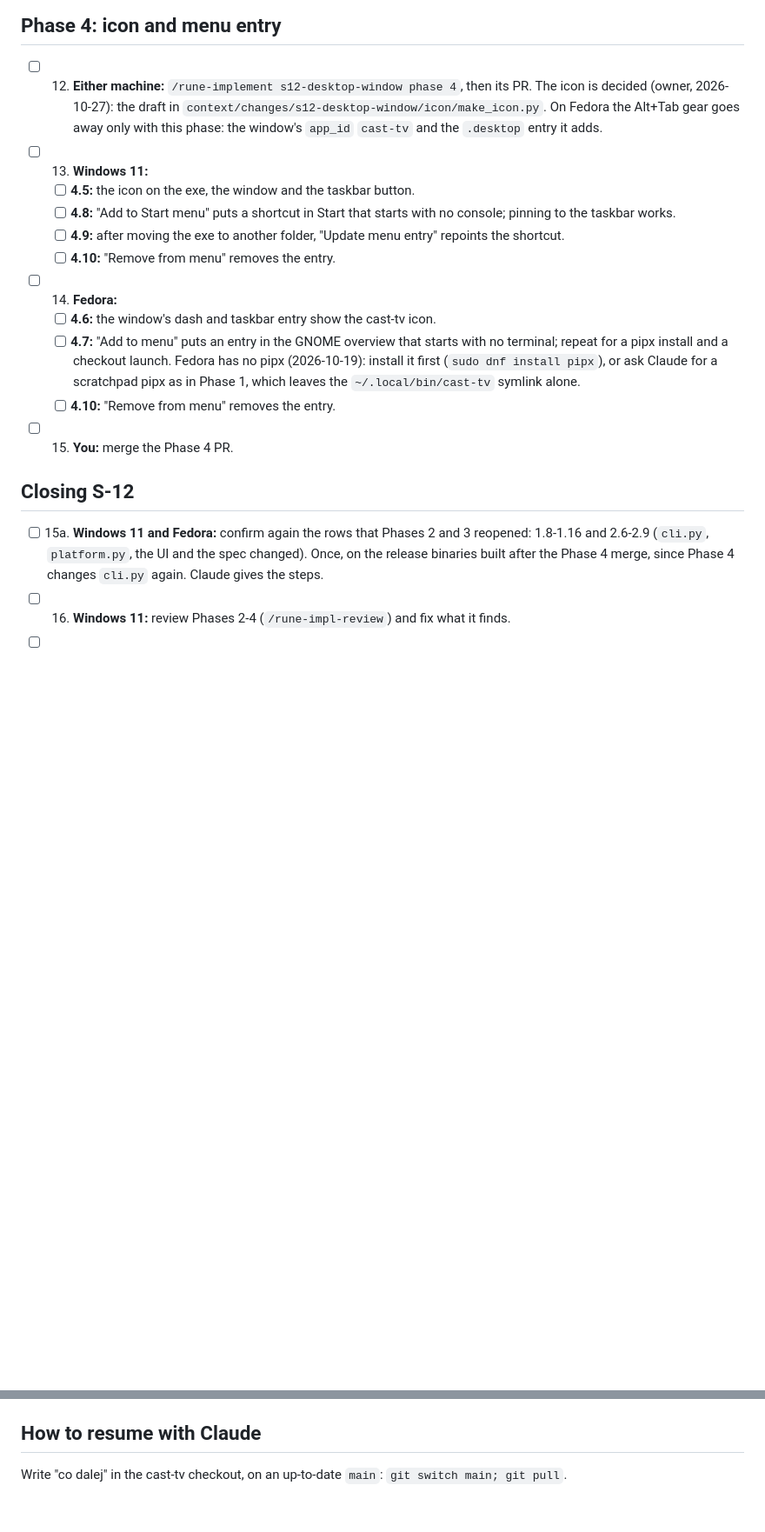
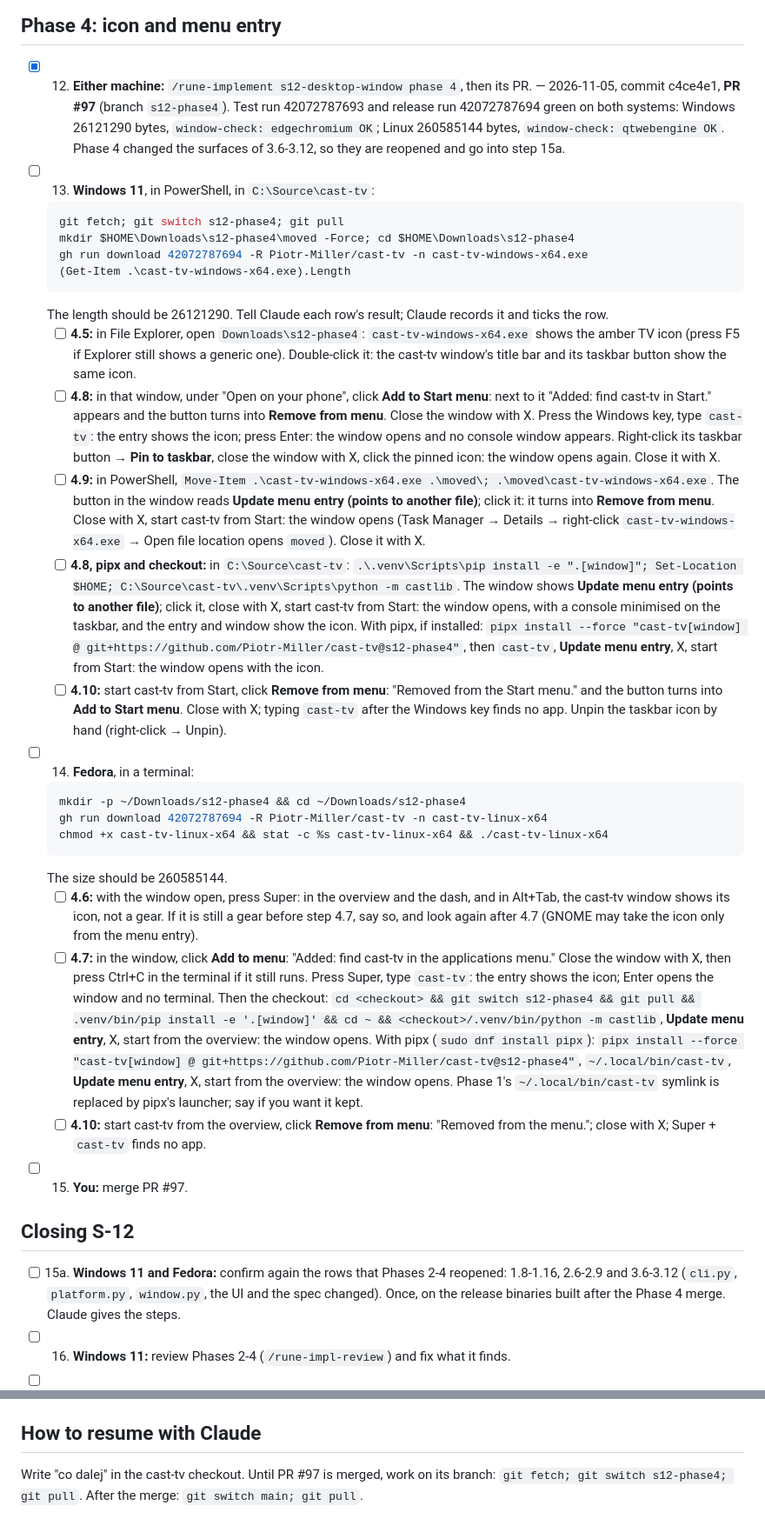
Before and after one commit to Piotr-Miller/cast-tv, a Markdown page: temp_steps.md, 2 parts joined by grey strips. Shown at 87% size. GitHub-like rendering; blank space fills up the shorter version.

Commit message:
chore(s12-desktop-window): Phase 4's rows 4.1-4.4 at c4ce4e1; temp_steps.md for rows 4.5-4.10
Release run 42072787694: Windows 26121290 bytes, edgechromium OK; Linux 260585144 bytes,
qtwebengine OK. Test run 42072787693 green on both systems.

Co-Authored-By: Claude Opus 5.5 <noreply@anthropic.com>

````diff
--- a/temp_steps.md
+++ b/temp_steps.md
@@ -79,30 +79,71 @@ has no network address" (accepted at d607d09).
 
 ## Phase 4: icon and menu entry
 
-- [ ] 12. **Either machine:** `/rune-implement s12-desktop-window phase 4`, then its PR. The icon is
-    decided (owner, 2026-10-27): the draft in `context/changes/s12-desktop-window/icon/make_icon.py`.
-    On Fedora the Alt+Tab gear goes away only with this phase: the window's `app_id` `cast-tv`
-    and the `.desktop` entry it adds.
-- [ ] 13. **Windows 11:**
-    - [ ] **4.5:** the icon on the exe, the window and the taskbar button.
-    - [ ] **4.8:** "Add to Start menu" puts a shortcut in Start that starts with no console; pinning to
-      the taskbar works.
-    - [ ] **4.9:** after moving the exe to another folder, "Update menu entry" repoints the shortcut.
-    - [ ] **4.10:** "Remove from menu" removes the entry.
-- [ ] 14. **Fedora:**
-    - [ ] **4.6:** the window's dash and taskbar entry show the cast-tv icon.
-    - [ ] **4.7:** "Add to menu" puts an entry in the GNOME overview that starts with no terminal;
-      repeat for a pipx install and a checkout launch. Fedora has no pipx (2026-10-19): install it
-      first (`sudo dnf install pipx`), or ask Claude for a scratchpad pipx as in Phase 1, which
-      leaves the `~/.local/bin/cast-tv` symlink alone.
-    - [ ] **4.10:** "Remove from menu" removes the entry.
-- [ ] 15. **You:** merge the Phase 4 PR.
+- [x] 12. **Either machine:** `/rune-implement s12-desktop-window phase 4`, then its PR.
+    — 2026-11-05, commit c4ce4e1, **PR #97** (branch `s12-phase4`). Test run 42072787693 and
+    release run 42072787694 green on both systems: Windows 26121290 bytes,
+    `window-check: edgechromium OK`; Linux 260585144 bytes, `window-check: qtwebengine OK`.
+    Phase 4 changed the surfaces of 3.6-3.12, so they are reopened and go into step 15a.
+- [ ] 13. **Windows 11**, in PowerShell, in `C:\Source\cast-tv`:
+   ```powershell
+   git fetch; git switch s12-phase4; git pull
+   mkdir $HOME\Downloads\s12-phase4\moved -Force; cd $HOME\Downloads\s12-phase4
+   gh run download 42072787694 -R Piotr-Miller/cast-tv -n cast-tv-windows-x64.exe
+   (Get-Item .\cast-tv-windows-x64.exe).Length
+   ```
+   The length should be 26121290. Tell Claude each row's result; Claude records it and ticks the row.
+   - [ ] **4.5:** in File Explorer, open `Downloads\s12-phase4`: `cast-tv-windows-x64.exe` shows the
+     amber TV icon (press F5 if Explorer still shows a generic one). Double-click it: the cast-tv
+     window's title bar and its taskbar button show the same icon.
+   - [ ] **4.8:** in that window, under "Open on your phone", click **Add to Start menu**: next to
+     it "Added: find cast-tv in Start." appears and the button turns into **Remove from menu**.
+     Close the window with X. Press the Windows key, type `cast-tv`: the entry shows the icon;
+     press Enter: the window opens and no console window appears. Right-click its taskbar button →
+     **Pin to taskbar**, close the window with X, click the pinned icon: the window opens again.
+     Close it with X.
+   - [ ] **4.9:** in PowerShell, `Move-Item .\cast-tv-windows-x64.exe .\moved\; .\moved\cast-tv-windows-x64.exe`.
+     The button in the window reads **Update menu entry (points to another file)**; click it: it
+     turns into **Remove from menu**. Close with X, start cast-tv from Start: the window opens
+     (Task Manager → Details → right-click `cast-tv-windows-x64.exe` → Open file location opens
+     `moved`). Close it with X.
+   - [ ] **4.8, pipx and checkout:** in `C:\Source\cast-tv`:
+     `.\.venv\Scripts\pip install -e ".[window]"; Set-Location $HOME; C:\Source\cast-tv\.venv\Scripts\python -m castlib`.
+     The window shows **Update menu entry (points to another file)**; click it, close with X, start
+     cast-tv from Start: the window opens, with a console minimised on the taskbar, and the entry
+     and window show the icon. With pipx, if installed:
+     `pipx install --force "cast-tv[window] @ git+https://github.com/Piotr-Miller/cast-tv@s12-phase4"`,
+     then `cast-tv`, **Update menu entry**, X, start from Start: the window opens with the icon.
+   - [ ] **4.10:** start cast-tv from Start, click **Remove from menu**: "Removed from the Start
+     menu." and the button turns into **Add to Start menu**. Close with X; typing `cast-tv` after
+     the Windows key finds no app. Unpin the taskbar icon by hand (right-click → Unpin).
+- [ ] 14. **Fedora**, in a terminal:
+   ```bash
+   mkdir -p ~/Downloads/s12-phase4 && cd ~/Downloads/s12-phase4
+   gh run download 42072787694 -R Piotr-Miller/cast-tv -n cast-tv-linux-x64
+   chmod +x cast-tv-linux-x64 && stat -c %s cast-tv-linux-x64 && ./cast-tv-linux-x64
+   ```
+   The size should be 260585144.
+   - [ ] **4.6:** with the window open, press Super: in the overview and the dash, and in Alt+Tab,
+     the cast-tv window shows its icon, not a gear. If it is still a gear before step 4.7, say so,
+     and look again after 4.7 (GNOME may take the icon only from the menu entry).
+   - [ ] **4.7:** in the window, click **Add to menu**: "Added: find cast-tv in the applications
+     menu." Close the window with X, then press Ctrl+C in the terminal if it still runs. Press
+     Super, type `cast-tv`: the entry shows the icon; Enter opens the window and no terminal.
+     Then the checkout: `cd <checkout> && git switch s12-phase4 && git pull && .venv/bin/pip install -e '.[window]' && cd ~ && <checkout>/.venv/bin/python -m castlib`,
+     **Update menu entry**, X, start from the overview: the window opens. With pipx
+     (`sudo dnf install pipx`):
+     `pipx install --force "cast-tv[window] @ git+https://github.com/Piotr-Miller/cast-tv@s12-phase4"`,
+     `~/.local/bin/cast-tv`, **Update menu entry**, X, start from the overview: the window opens.
+     Phase 1's `~/.local/bin/cast-tv` symlink is replaced by pipx's launcher; say if you want it kept.
+   - [ ] **4.10:** start cast-tv from the overview, click **Remove from menu**: "Removed from the
+     menu."; close with X; Super + `cast-tv` finds no app.
+- [ ] 15. **You:** merge PR #97.
 
 ## Closing S-12
 
-- [ ] 15a. **Windows 11 and Fedora:** confirm again the rows that Phases 2 and 3 reopened: 1.8-1.16
-    and 2.6-2.9 (`cli.py`, `platform.py`, the UI and the spec changed). Once, on the release binaries
-    built after the Phase 4 merge, since Phase 4 changes `cli.py` again. Claude gives the steps.
+- [ ] 15a. **Windows 11 and Fedora:** confirm again the rows that Phases 2-4 reopened: 1.8-1.16,
+    2.6-2.9 and 3.6-3.12 (`cli.py`, `platform.py`, `window.py`, the UI and the spec changed). Once,
+    on the release binaries built after the Phase 4 merge. Claude gives the steps.
 - [ ] 16. **Windows 11:** review Phases 2-4 (`/rune-impl-review`) and fix what it finds.
 - [ ] 17. **You:** decide on the release tag (e.g. `v0.5.0`); the release workflow builds and publishes
     the files on GitHub Releases. This run also checks ci-actions-node24's row 1.4: on the Actions
@@ -122,4 +163,5 @@ has no network address" (accepted at d607d09).
 
 ## How to resume with Claude
 
-Write "co dalej" in the cast-tv checkout, on an up-to-date `main`: `git switch main; git pull`.
+Write "co dalej" in the cast-tv checkout. Until PR #97 is merged, work on its branch:
+`git fetch; git switch s12-phase4; git pull`. After the merge: `git switch main; git pull`.
````
Also changed, not shown: other parts of temp_steps.md (+1 -1 lines), 1 other file.
